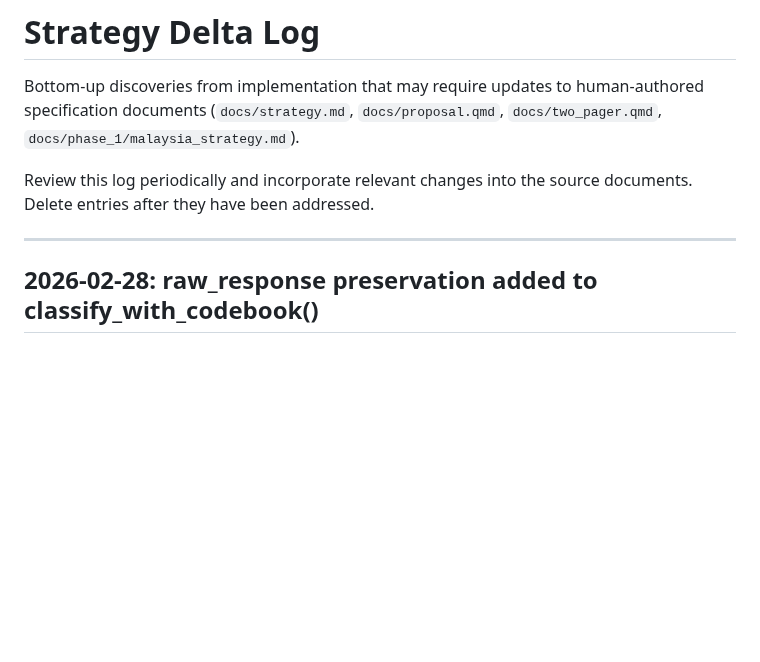
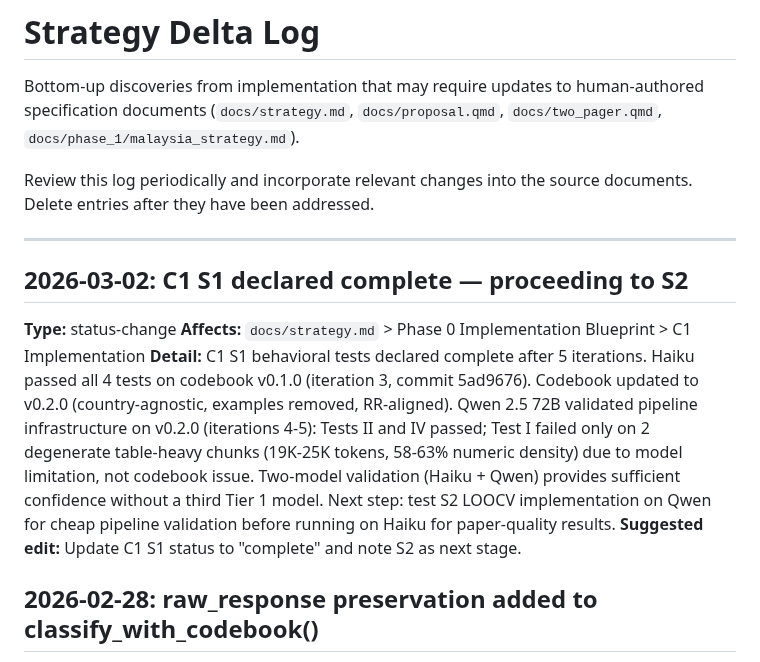
Before and after one commit to estebandegetau/Fiscal-shocks, a Markdown page: docs/deltas.md, the part around the change. Rendered like a GitHub page; blank space fills up the shorter version.

Commit message:
Doc-sync: declare C1 S1 complete, proceeding to S2 LOOCV
Co-Authored-By: Claude Opus 4.6 <noreply@anthropic.com>

```diff
--- a/docs/deltas.md
+++ b/docs/deltas.md
@@ -8,6 +8,13 @@ Review this log periodically and incorporate relevant changes into the
 source documents. Delete entries after they have been addressed.
 
 ---
+
+## 2026-03-02: C1 S1 declared complete — proceeding to S2
+
+**Type:** status-change
+**Affects:** `docs/strategy.md` > Phase 0 Implementation Blueprint > C1 Implementation
+**Detail:** C1 S1 behavioral tests declared complete after 5 iterations. Haiku passed all 4 tests on codebook v0.1.0 (iteration 3, commit 5ad9676). Codebook updated to v0.2.0 (country-agnostic, examples removed, RR-aligned). Qwen 2.5 72B validated pipeline infrastructure on v0.2.0 (iterations 4-5): Tests II and IV passed; Test I failed only on 2 degenerate table-heavy chunks (19K-25K tokens, 58-63% numeric density) due to model limitation, not codebook issue. Two-model validation (Haiku + Qwen) provides sufficient confidence without a third Tier 1 model. Next step: test S2 LOOCV implementation on Qwen for cheap pipeline validation before running on Haiku for paper-quality results.
+**Suggested edit:** Update C1 S1 status to "complete" and note S2 as next stage.
 
 ## 2026-02-28: raw_response preservation added to classify_with_codebook()
 
```
Also changed, not shown: CLAUDE.md (+1 -1 lines), docs/phase_0/CLAUDE.md (+1 -1 lines).
